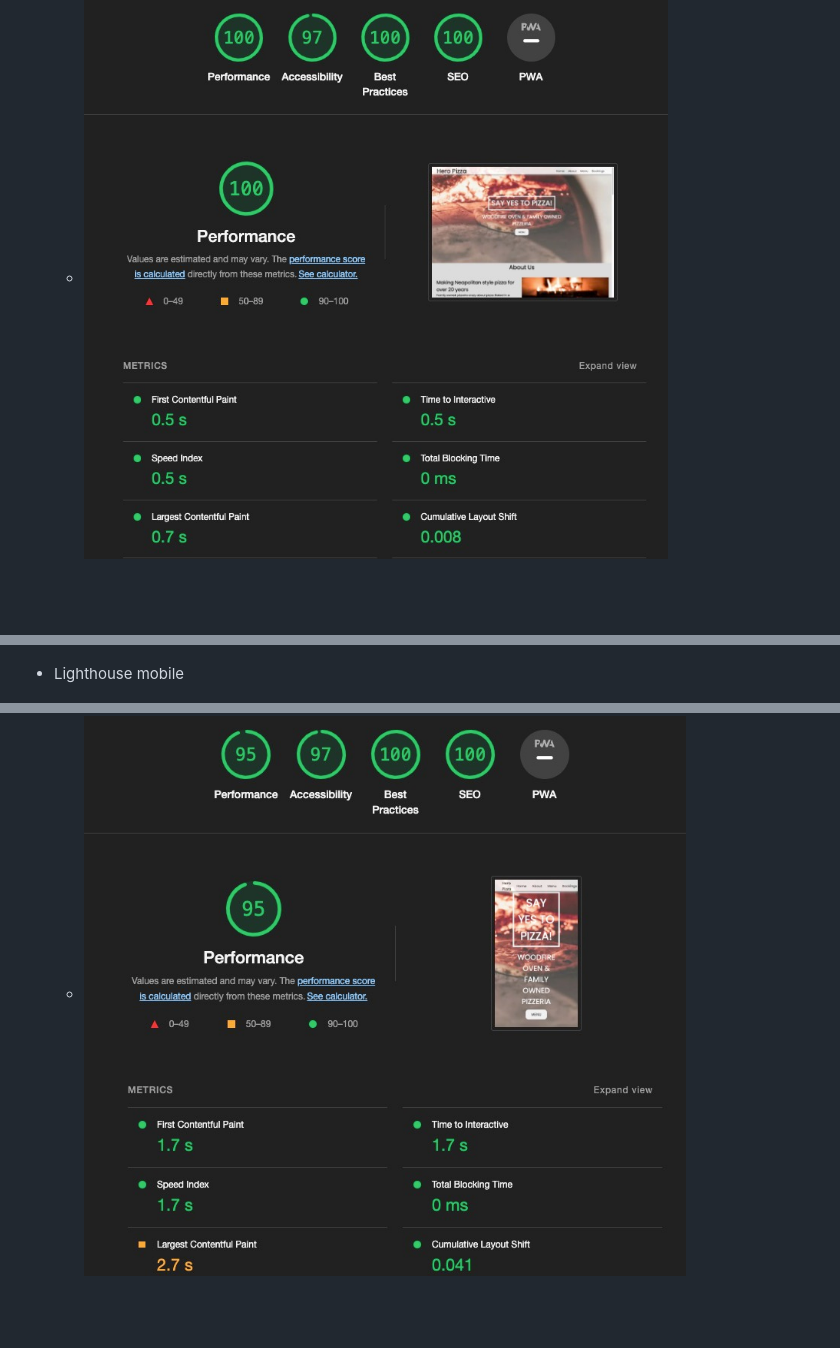
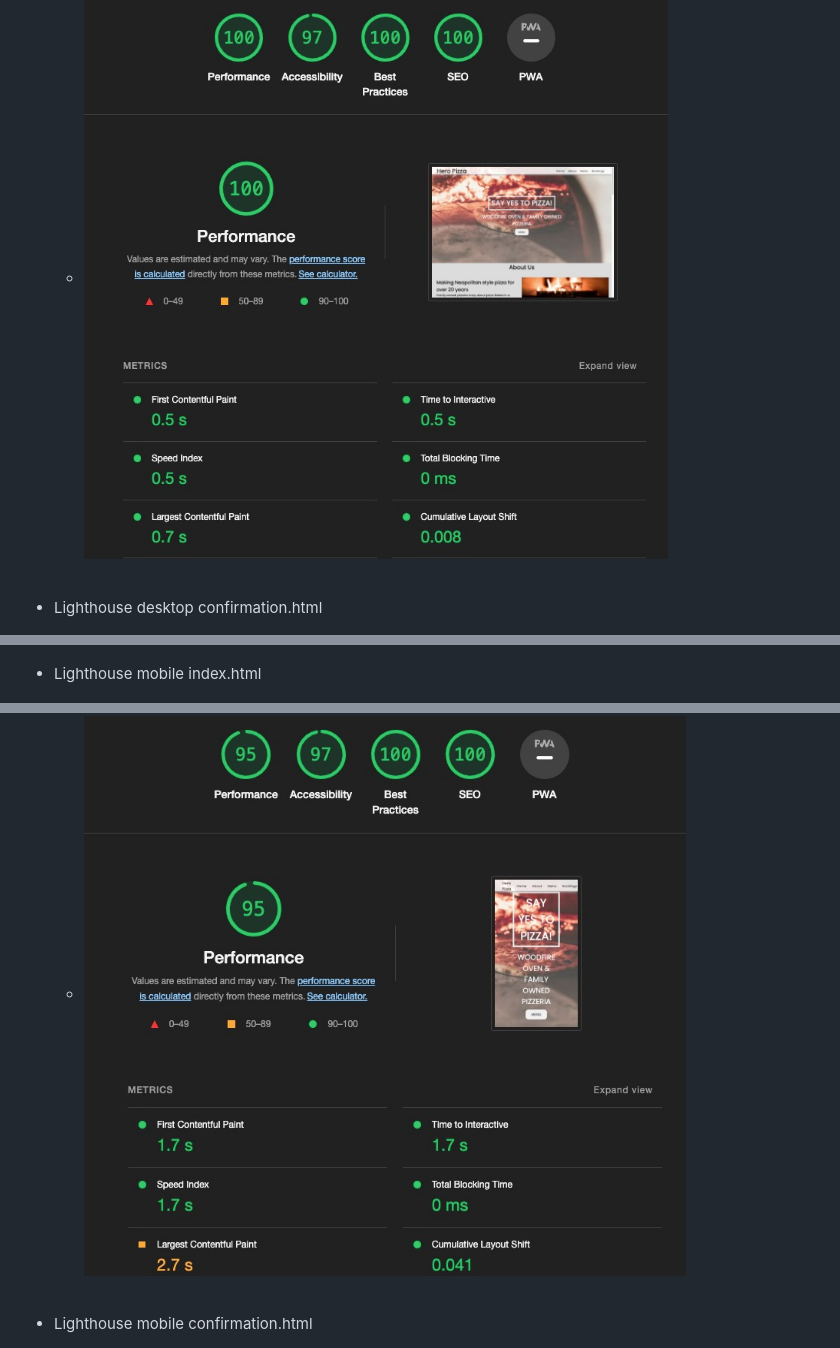
Before and after one commit to roddersnz21/project-1, a Markdown page: README.md, 3 parts joined by grey strips. GitHub-like rendering; blank space fills up the shorter version.

```diff
--- a/README.md
+++ b/README.md
@@ -118,8 +125,12 @@ Hero Pizza is a family owned Italian pizzeria based in Dublin 15 for over 20 yea
     - ![index.html desktop](docs/lighthouse-index-html-desktop.jpg)
+    <br>
+- Lighthouse desktop confirmation.html
     - ![confirmation.html desktop](/docs/lighthouse-confirmation.desktop.jpg)
 
-- Lighthouse mobile
+- Lighthouse mobile index.html
     - ![index.html mobile](docs/lighthouse-index-html-mobile.jpg)
+    <br>
+- Lighthouse mobile confirmation.html
     - ![confirmation.html mobile](docs/lighthouse-confirmation-mobile.jpg)
 
 ### **Test cases**
```
Also changed, not shown: other parts of README.md (+27 -4 lines), docs/features-table.jpg (added), docs/user-table.jpg (added).
